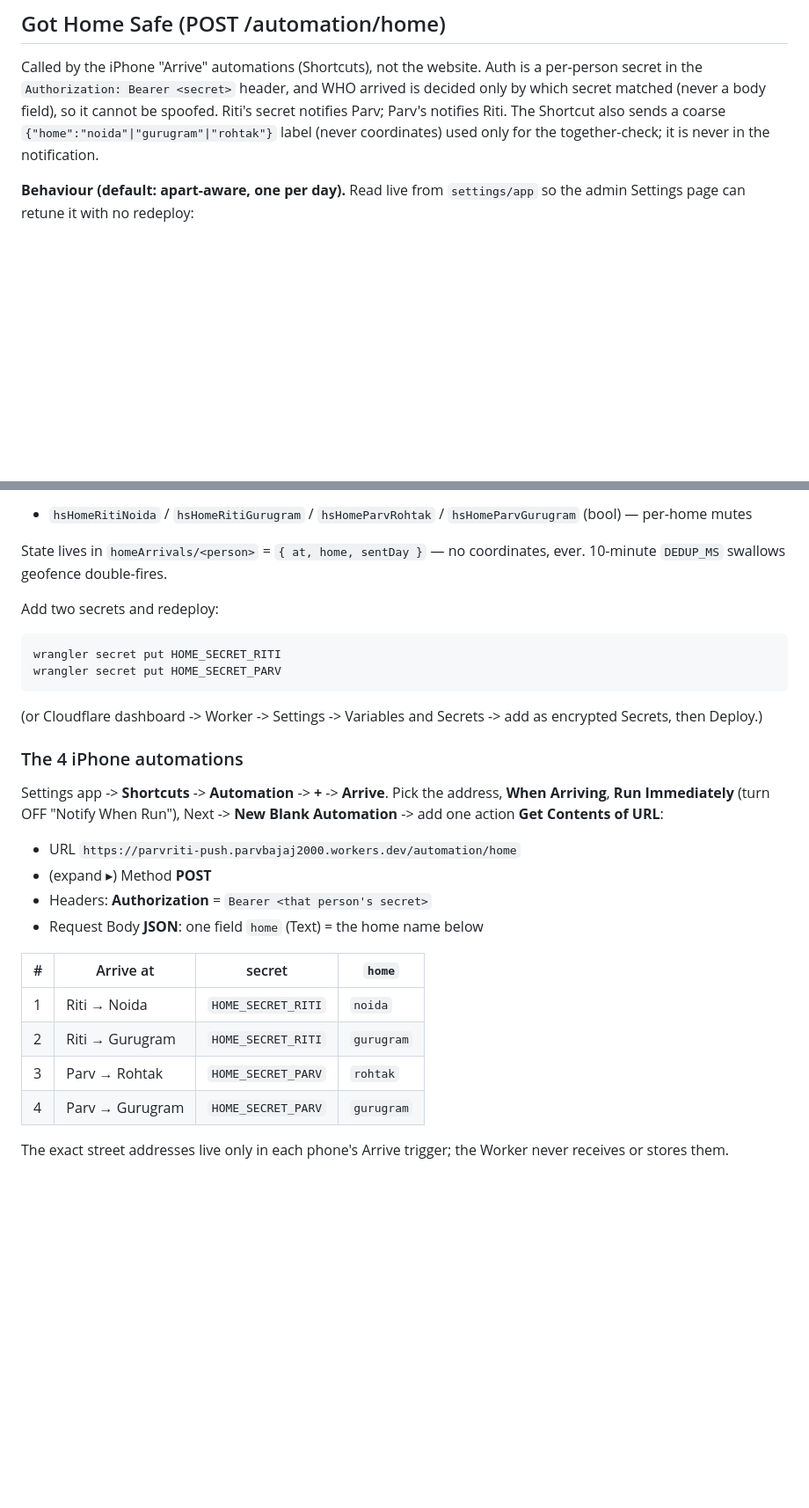
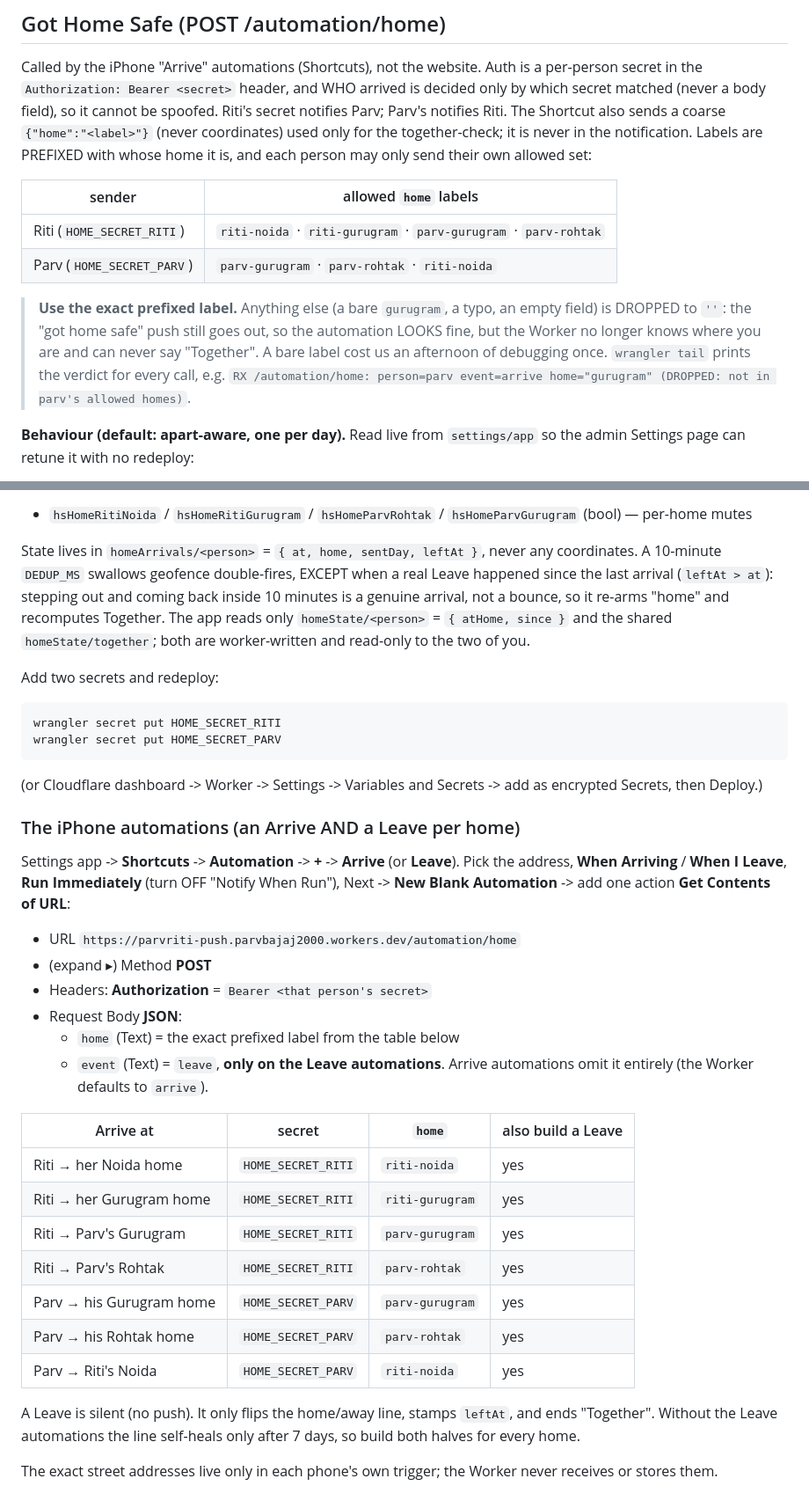
Before and after one commit to parvriti/parvriti.github.io, a Markdown page: push-worker/README.md, 2 parts joined by grey strips. Shown at 88% size. GitHub-like rendering; blank space fills up the shorter version.

Commit message:
worker docs: correct the home labels, document Leave, fix the dedup rule
The README still told you to send bare `noida` / `gurugram` / `rohtak`. The worker
has required PREFIXED labels for a while (riti-noida, riti-gurugram, parv-gurugram,
parv-rohtak) and silently drops anything else, which is exactly the failure that
cost an afternoon: the "got home safe" push still fires, so the automation looks
healthy, but the worker no longer knows where you are and can never say "Together".

- Documented the per-person allowed label set (mirrors HOMES in worker.js) with a
  warning box and the `wrangler tail` line that shows accepted vs DROPPED.
- Replaced "The 4 iPhone automations" with the real setup: an Arrive AND a Leave
  per home, seven Arrive rows across both phones, plus the `event: leave` body
  field that only the Leave automations send.
- homeArrivals now documents `leftAt`, and the dedup rule's exception added in
  v139: a real Leave since the last arrival means a re-arrival inside 10 minutes
  is a genuine arrival, not a geofence bounce.
- Noted that the app only ever reads homeState/<person> and homeState/together.

Docs only. No worker or client change, so no version bump and no deploy.

Co-Authored-By: Claude Opus 5 <noreply@anthropic.com>

```diff
--- a/push-worker/README.md
+++ b/push-worker/README.md
@@ -77,8 +77,21 @@ Called by the iPhone "Arrive" automations (Shortcuts), not the website. Auth is
 a per-person secret in the `Authorization: Bearer <secret>` header, and WHO
 arrived is decided only by which secret matched (never a body field), so it
 cannot be spoofed. Riti's secret notifies Parv; Parv's notifies Riti. The
-Shortcut also sends a coarse `{"home":"noida"|"gurugram"|"rohtak"}` label (never
-coordinates) used only for the together-check; it is never in the notification.
+Shortcut also sends a coarse `{"home":"<label>"}` (never coordinates) used only for
+the together-check; it is never in the notification. Labels are PREFIXED with whose
+home it is, and each person may only send their own allowed set:
+
+| sender | allowed `home` labels |
+|--------|----------------------|
+| Riti (`HOME_SECRET_RITI`) | `riti-noida` · `riti-gurugram` · `parv-gurugram` · `parv-rohtak` |
+| Parv (`HOME_SECRET_PARV`) | `parv-gurugram` · `parv-rohtak` · `riti-noida` |
+
+> **Use the exact prefixed label.** Anything else (a bare `gurugram`, a typo, an
+> empty field) is DROPPED to `''`: the "got home safe" push still goes out, so the
+> automation LOOKS fine, but the Worker no longer knows where you are and can never
+> say "Together". A bare label cost us an afternoon of debugging once. `wrangler tail`
+> prints the verdict for every call, e.g.
+> `RX /automation/home: person=parv event=arrive home="gurugram" (DROPPED: not in parv's allowed homes)`.
 
 **Behaviour (default: apart-aware, one per day).** Read live from `settings/app`
 so the admin Settings page can retune it with no redeploy:
@@ -95,8 +108,13 @@ so the admin Settings page can retune it with no redeploy:
 - `hsHomeRitiNoida` / `hsHomeRitiGurugram` / `hsHomeParvRohtak` /
   `hsHomeParvGurugram` (bool) — per-home mutes
 
-State lives in `homeArrivals/<person>` = `{ at, home, sentDay }` — no
-coordinates, ever. 10-minute `DEDUP_MS` swallows geofence double-fires.
+State lives in `homeArrivals/<person>` = `{ at, home, sentDay, leftAt }`, never any
+coordinates. A 10-minute `DEDUP_MS` swallows geofence double-fires, EXCEPT
+when a real Leave happened since the last arrival (`leftAt > at`): stepping out and
+coming back inside 10 minutes is a genuine arrival, not a bounce, so it re-arms
+"home" and recomputes Together. The app reads only `homeState/<person>` =
+`{ atHome, since }` and the shared `homeState/together`; both are worker-written
+and read-only to the two of you.
 
 Add two secrets and redeploy:
 
@@ -106,23 +124,34 @@ Add two secrets and redeploy:
 (or Cloudflare dashboard -> Worker -> Settings -> Variables and Secrets -> add as
 encrypted Secrets, then Deploy.)
 
-### The 4 iPhone automations
+### The iPhone automations (an Arrive AND a Leave per home)
 
-Settings app -> **Shortcuts** -> **Automation** -> **+** -> **Arrive**. Pick the
-address, **When Arriving**, **Run Immediately** (turn OFF "Notify When Run"),
-Next -> **New Blank Automation** -> add one action **Get Contents of URL**:
+Settings app -> **Shortcuts** -> **Automation** -> **+** -> **Arrive** (or
+**Leave**). Pick the address, **When Arriving** / **When I Leave**, **Run
+Immediately** (turn OFF "Notify When Run"), Next -> **New Blank Automation** ->
+add one action **Get Contents of URL**:
 
 - URL `https://parvriti-push.parvbajaj2000.workers.dev/automation/home`
 - (expand ▸) Method **POST**
 - Headers: **Authorization** = `Bearer <that person's secret>`
-- Request Body **JSON**: one field `home` (Text) = the home name below
+- Request Body **JSON**:
+  - `home` (Text) = the exact prefixed label from the table below
+  - `event` (Text) = `leave`, **only on the Leave automations**. Arrive
+    automations omit it entirely (the Worker defaults to `arrive`).
 
-| # | Arrive at | secret | `home` |
-|---|-----------|--------|--------|
-| 1 | Riti → Noida    | `HOME_SECRET_RITI` | `noida` |
-| 2 | Riti → Gurugram | `HOME_SECRET_RITI` | `gurugram` |
-| 3 | Parv → Rohtak   | `HOME_SECRET_PARV` | `rohtak` |
-| 4 | Parv → Gurugram | `HOME_SECRET_PARV` | `gurugram` |
+| Arrive at | secret | `home` | also build a Leave |
+|-----------|--------|--------|-----|
+| Riti → her Noida home    | `HOME_SECRET_RITI` | `riti-noida`     | yes |
+| Riti → her Gurugram home | `HOME_SECRET_RITI` | `riti-gurugram`  | yes |
+| Riti → Parv's Gurugram   | `HOME_SECRET_RITI` | `parv-gurugram`  | yes |
+| Riti → Parv's Rohtak     | `HOME_SECRET_RITI` | `parv-rohtak`    | yes |
+| Parv → his Gurugram home | `HOME_SECRET_PARV` | `parv-gurugram`  | yes |
+| Parv → his Rohtak home   | `HOME_SECRET_PARV` | `parv-rohtak`    | yes |
+| Parv → Riti's Noida      | `HOME_SECRET_PARV` | `riti-noida`     | yes |
 
-The exact street addresses live only in each phone's Arrive trigger; the Worker
-never receives or stores them.
+A Leave is silent (no push). It only flips the home/away line, stamps `leftAt`,
+and ends "Together". Without the Leave automations the line self-heals only after
+7 days, so build both halves for every home.
+
+The exact street addresses live only in each phone's own trigger; the Worker never
+receives or stores them.
```
